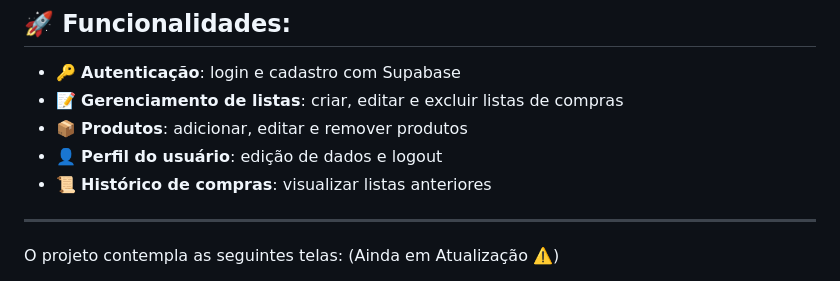
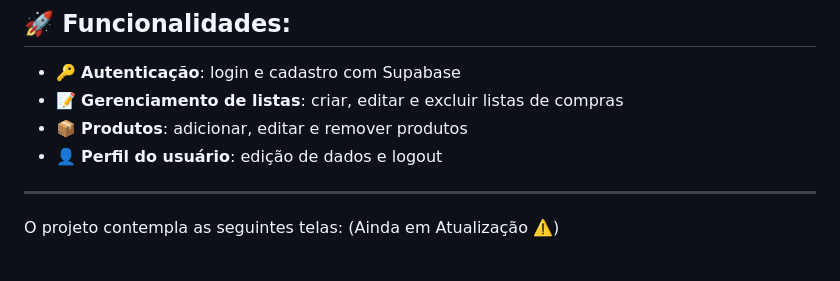
Before and after one commit to Rayck4dev/ShopSmart-App, a Markdown page: README.md, the part around the change. GitHub-like rendering.

```diff
--- a/README.md
+++ b/README.md
@@ -10,8 +10,6 @@ O **ShopSmart** é um aplicativo mobile desenvolvido em **React Native + Expo**,
 - 📝 **Gerenciamento de listas**: criar, editar e excluir listas de compras
 - 📦 **Produtos**: adicionar, editar e remover produtos
 - 👤 **Perfil do usuário**: edição de dados e logout
-- 📜 **Histórico de compras**: visualizar listas anteriores
-
 ---
 
 O projeto contempla as seguintes telas: (Ainda em Atualização ⚠️)
```
